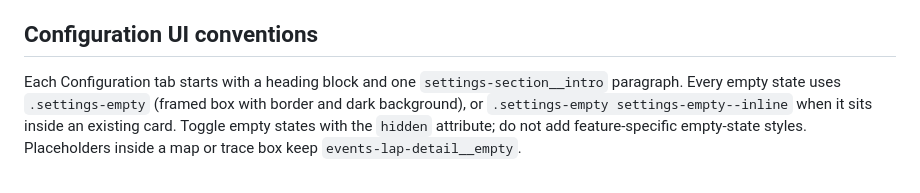
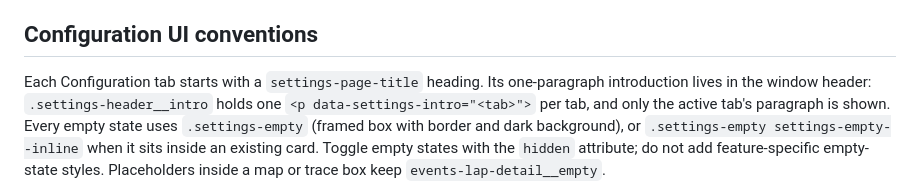
Before and after one commit to kv199/fdc-application, a Markdown page: docs/development.md, the part around the change. GitHub-like rendering.

Commit message:
docs: describe tab introductions and Driver Analysis commands as implemented
The Configuration conventions now say where each tab's introduction
lives, and the Driver Analysis command list matches the registered
commands.

Co-Authored-By: Claude Opus 5.5 <noreply@anthropic.com>

```diff
--- a/docs/development.md
+++ b/docs/development.md
@@ -120,8 +120,10 @@ comparison.
 
 ## Configuration UI conventions
 
-Each Configuration tab starts with a heading block and one
-`settings-section__intro` paragraph. Every empty state uses `.settings-empty`
+Each Configuration tab starts with a `settings-page-title` heading. Its
+one-paragraph introduction lives in the window header: `.settings-header__intro`
+holds one `<p data-settings-intro="<tab>">` per tab, and only the active tab's
+paragraph is shown. Every empty state uses `.settings-empty`
 (framed box with border and dark background), or
 `.settings-empty settings-empty--inline` when it sits inside an existing card.
 Toggle empty states with the `hidden` attribute; do not add feature-specific
```
Also changed, not shown: docs/architecture.md (+3 -1 lines).
